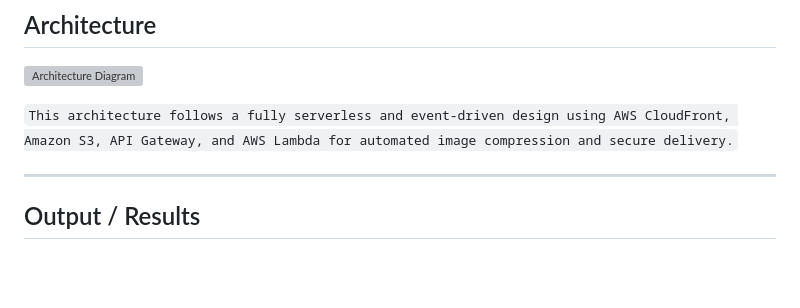
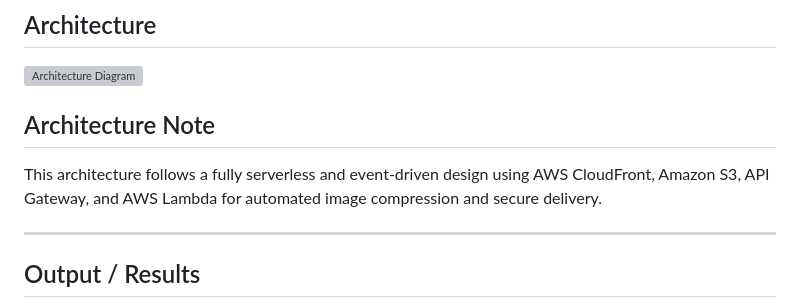
Before and after one commit to manoj-konireddy/AWS-Image-Compression-Pipeline, a Markdown page: README.md, the part around the change. Drawn GitHub-style; blank space fills up the shorter version; grey boxes are pictures that could not be loaded.

````diff
--- a/README.md
+++ b/README.md
@@ -35,8 +35,8 @@ https://d36njv3benvlbt.cloudfront.net/
 
 ![Architecture Diagram](docs/architecture.png)
 
-
-```This architecture follows a fully serverless and event-driven design using AWS CloudFront, Amazon S3, API Gateway, and AWS Lambda for automated image compression and secure delivery.```
+## Architecture Note
+This architecture follows a fully serverless and event-driven design using AWS CloudFront, Amazon S3, API Gateway, and AWS Lambda for automated image compression and secure delivery.
 
 ---
 
````
